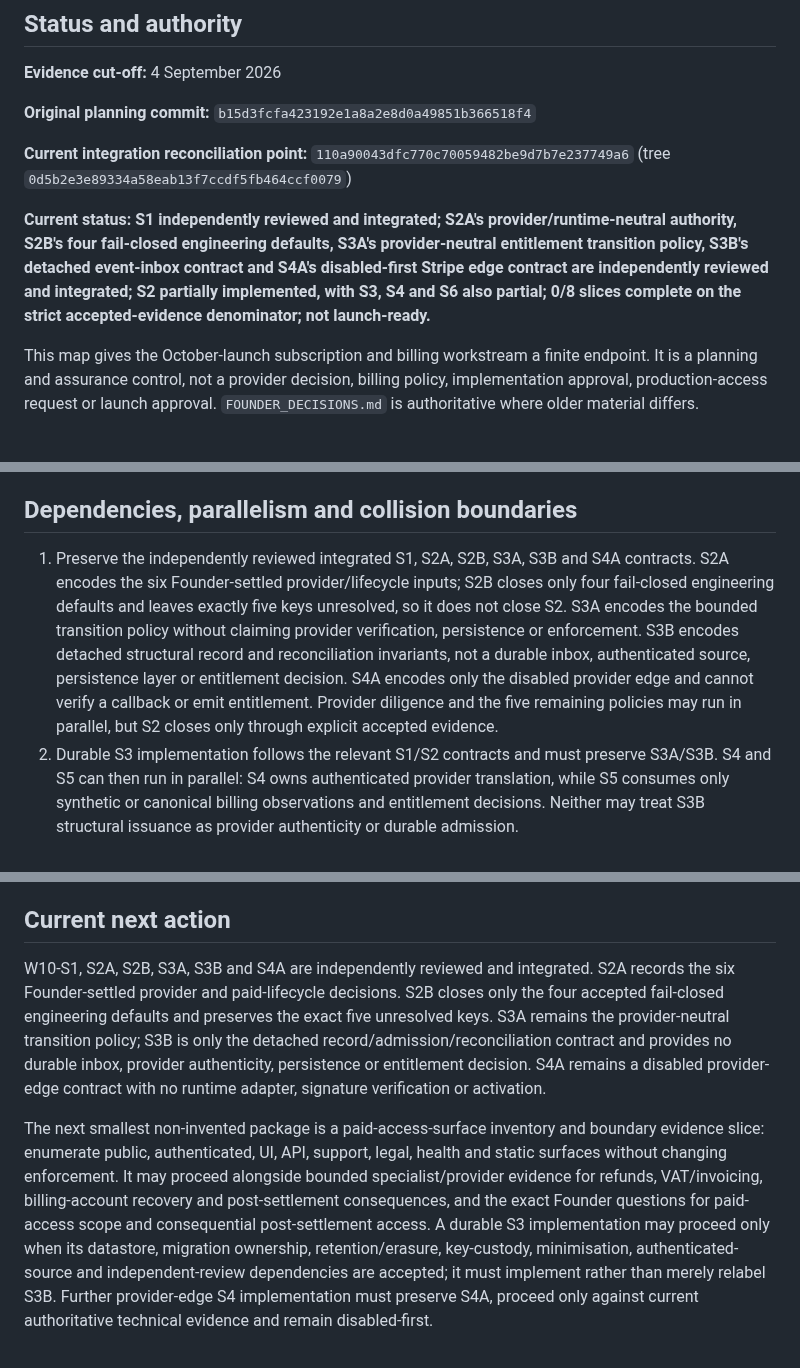
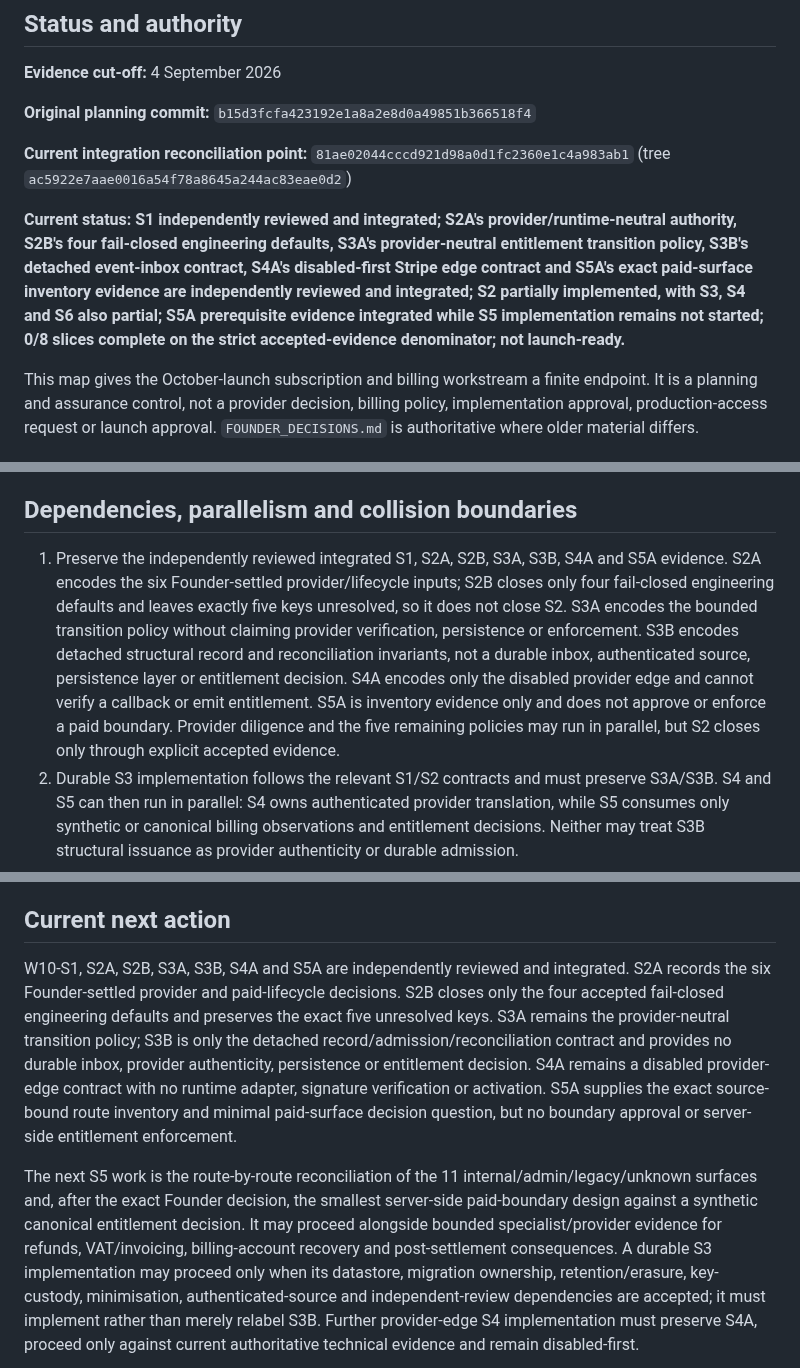
Before and after one commit to edwinabatenin-web/reserved, a Markdown page: docs/W10_SUBSCRIPTION_BILLING_COMPLETION_MAP.md, 3 parts joined by grey strips. Rendered like a GitHub page.

Commit message:
W10 reconcile S5A inventory evidence

```diff
--- a/docs/W10_SUBSCRIPTION_BILLING_COMPLETION_MAP.md
+++ b/docs/W10_SUBSCRIPTION_BILLING_COMPLETION_MAP.md
@@ -7,15 +7,18 @@
 **Original planning commit:** `b15d3fcfa423192e1a8a2e8d0a49851b366518f4`
 
 **Current integration reconciliation point:**
-`110a90043dfc770c70059482be9d7b7e237749a6` (tree
-`0d5b2e3e89334a58eab13f7ccdf5fb464ccf0079`)
+`81ae02044cccd921d98a0d1fc2360e1c4a983ab1` (tree
+`ac5922e7aae0016a54f78a8645a244ac83eae0d2`)
 
 **Current status:** **S1 independently reviewed and integrated; S2A's
 provider/runtime-neutral authority, S2B's four fail-closed engineering defaults,
 S3A's provider-neutral entitlement transition policy, S3B's detached event-inbox
-contract and S4A's disabled-first Stripe edge contract are independently reviewed
-and integrated; S2 partially implemented, with S3, S4 and S6 also partial;
-0/8 slices complete on the strict accepted-evidence denominator; not launch-ready.**
+contract, S4A's disabled-first Stripe edge contract and S5A's exact
+paid-surface inventory evidence are independently reviewed and integrated;
+S2 partially implemented, with S3, S4 and S6 also partial; S5A prerequisite
+evidence integrated while S5 implementation remains not started;
+0/8 slices complete on the strict
+accepted-evidence denominator; not launch-ready.**
 
 This map gives the October-launch subscription and billing workstream a finite
 endpoint. It is a planning and assurance control, not a provider decision,
@@ -142,17 +147,18 @@ rather than growing the map for ordinary fixes.
 
 ## Dependencies, parallelism and collision boundaries
 
-1. Preserve the independently reviewed integrated S1, S2A, S2B, S3A, S3B and
-   S4A contracts. S2A encodes the six Founder-settled provider/lifecycle inputs;
+1. Preserve the independently reviewed integrated S1, S2A, S2B, S3A, S3B,
+   S4A and S5A evidence. S2A encodes the six Founder-settled provider/lifecycle inputs;
    S2B closes only four fail-closed engineering defaults and leaves exactly five
    keys unresolved, so it does not close S2. S3A encodes the bounded transition
    policy without claiming provider verification, persistence or enforcement.
    S3B encodes detached structural record and reconciliation invariants, not a
    durable inbox, authenticated source, persistence layer or entitlement
    decision. S4A encodes only the disabled provider edge and cannot verify a
-   callback or emit entitlement. Provider diligence and the five remaining
-   policies may run in parallel, but S2 closes only through explicit accepted
-   evidence.
+   callback or emit entitlement. S5A is inventory evidence only and does not
+   approve or enforce a paid boundary. Provider diligence and the five
+   remaining policies may run in parallel, but S2 closes only through explicit
+   accepted evidence.
 2. Durable S3 implementation follows the relevant S1/S2 contracts and must
    preserve S3A/S3B. S4 and S5 can then run in parallel: S4 owns authenticated
    provider translation, while S5 consumes only synthetic or canonical billing
@@ -263,21 +269,23 @@ W10 is complete only when all thirteen checks pass:
 
 ## Current next action
 
-W10-S1, S2A, S2B, S3A, S3B and S4A are independently reviewed and integrated.
+W10-S1, S2A, S2B, S3A, S3B, S4A and S5A are independently reviewed and integrated.
 S2A records the six Founder-settled provider and paid-lifecycle decisions. S2B
 closes only the four accepted fail-closed engineering defaults and preserves the
 exact five unresolved keys. S3A remains the provider-neutral transition policy;
 S3B is only the detached record/admission/reconciliation contract and provides
 no durable inbox, provider authenticity, persistence or entitlement decision.
 S4A remains a disabled provider-edge contract with no runtime adapter, signature
-verification or activation.
+verification or activation. S5A supplies the exact source-bound route inventory
+and minimal paid-surface decision question, but no boundary approval or
+server-side entitlement enforcement.
 
-The next smallest non-invented package is a paid-access-surface inventory and
-boundary evidence slice: enumerate public, authenticated, UI, API, support,
-legal, health and static surfaces without changing enforcement. It may proceed
-alongside bounded specialist/provider evidence for refunds, VAT/invoicing,
-billing-account recovery and post-settlement consequences, and the exact Founder
-questions for paid-access scope and consequential post-settlement access. A
+The next S5 work is the route-by-route reconciliation of the 11
+internal/admin/legacy/unknown surfaces and, after the exact Founder decision,
+the smallest server-side paid-boundary design against a synthetic canonical
+entitlement decision. It may proceed alongside bounded specialist/provider
+evidence for refunds, VAT/invoicing, billing-account recovery and
+post-settlement consequences. A
 durable S3 implementation may proceed only when its datastore, migration
 ownership, retention/erasure, key-custody, minimisation, authenticated-source and
 independent-review dependencies are accepted; it must implement rather than
```
Also changed, not shown: other parts of docs/W10_SUBSCRIPTION_BILLING_COMPLETION_MAP.md (+6 -2 lines).
